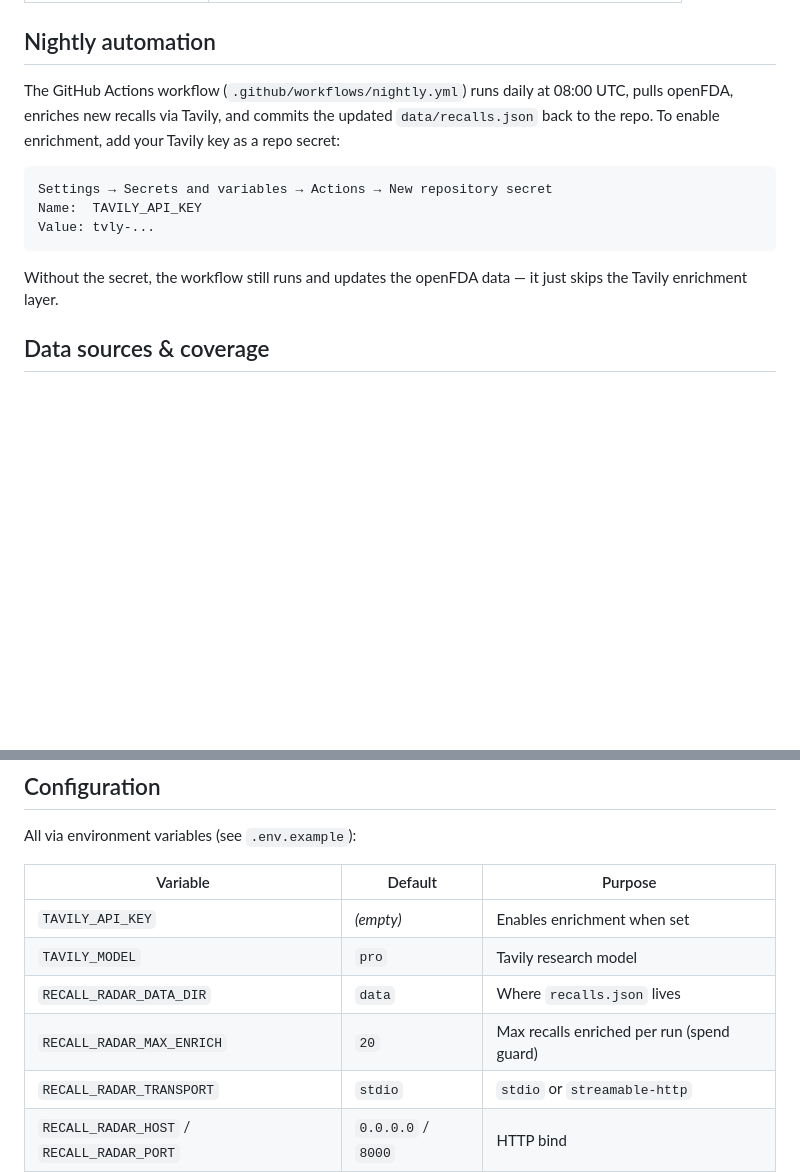
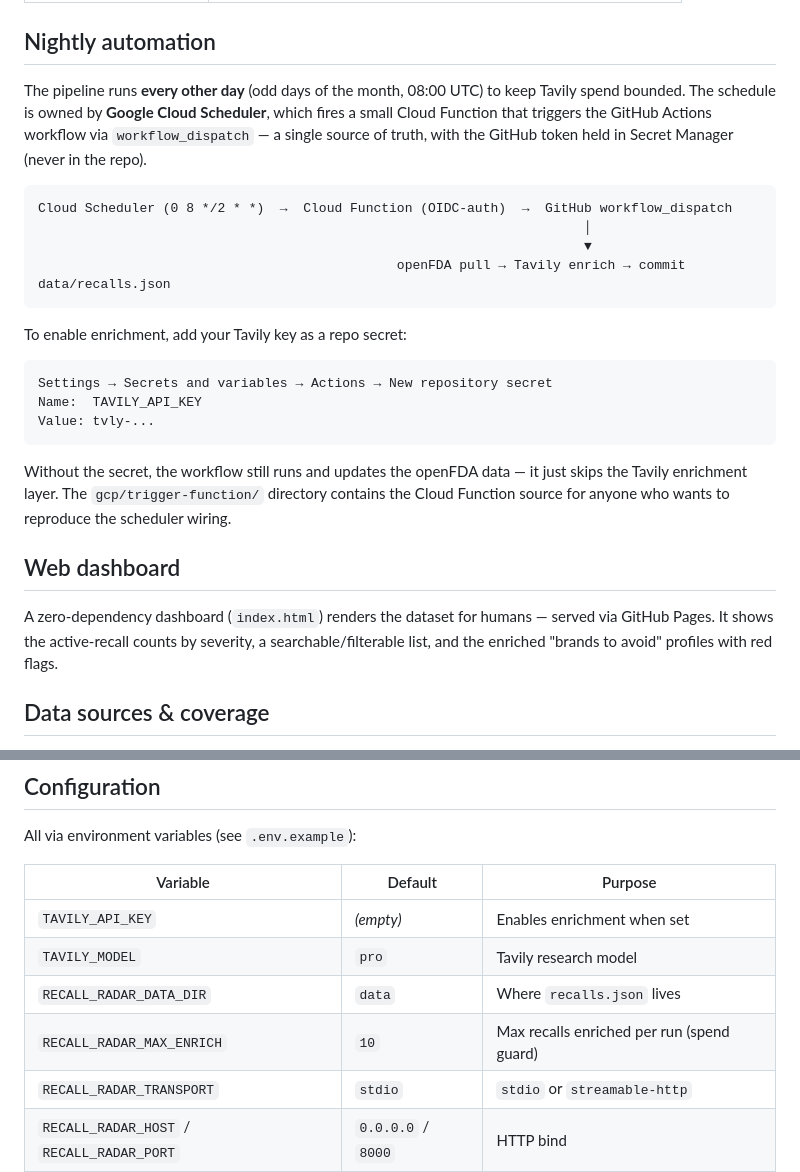
Before and after one commit to jjamesscott94/recall-radar, a Markdown page: README.md, 2 parts joined by grey strips. Drawn GitHub-style; blank space fills up the shorter version.

Commit message:
docs: document Cloud Scheduler architecture + dashboard

````diff
--- a/README.md
+++ b/README.md
@@ -94,10 +94,20 @@ at the pipeline to keep the dataset fresh.
 
 ## Nightly automation
 
-The GitHub Actions workflow (`.github/workflows/nightly.yml`) runs daily at 08:00 UTC,
-pulls openFDA, enriches new recalls via Tavily, and commits the updated
-`data/recalls.json` back to the repo. To enable enrichment, add your Tavily key as a
-repo secret:
+The pipeline runs **every other day** (odd days of the month, 08:00 UTC) to keep
+Tavily spend bounded. The schedule is owned by **Google Cloud Scheduler**, which
+fires a small Cloud Function that triggers the GitHub Actions workflow via
+`workflow_dispatch` — a single source of truth, with the GitHub token held in
+Secret Manager (never in the repo).
+
+```
+Cloud Scheduler (0 8 */2 * *)  →  Cloud Function (OIDC-auth)  →  GitHub workflow_dispatch
+                                                                      │
+                                                                      ▼
+                                              openFDA pull → Tavily enrich → commit data/recalls.json
+```
+
+To enable enrichment, add your Tavily key as a repo secret:
 
 ```
 Settings → Secrets and variables → Actions → New repository secret
@@ -106,7 +116,14 @@ Value: tvly-...
 ```
 
 Without the secret, the workflow still runs and updates the openFDA data — it just skips
-the Tavily enrichment layer.
+the Tavily enrichment layer. The `gcp/trigger-function/` directory contains the Cloud
+Function source for anyone who wants to reproduce the scheduler wiring.
+
+## Web dashboard
+
+A zero-dependency dashboard (`index.html`) renders the dataset for humans — served
+via GitHub Pages. It shows the active-recall counts by severity, a searchable/filterable
+list, and the enriched "brands to avoid" profiles with red flags.
 
 ## Data sources & coverage
 
@@ -125,7 +142,7 @@ All via environment variables (see `.env.example`):
 | `TAVILY_API_KEY` | *(empty)* | Enables enrichment when set |
 | `TAVILY_MODEL` | `pro` | Tavily research model |
 | `RECALL_RADAR_DATA_DIR` | `data` | Where `recalls.json` lives |
-| `RECALL_RADAR_MAX_ENRICH` | `20` | Max recalls enriched per run (spend guard) |
+| `RECALL_RADAR_MAX_ENRICH` | `10` | Max recalls enriched per run (spend guard) |
 | `RECALL_RADAR_TRANSPORT` | `stdio` | `stdio` or `streamable-http` |
 | `RECALL_RADAR_HOST` / `RECALL_RADAR_PORT` | `0.0.0.0` / `8000` | HTTP bind |
 
````
